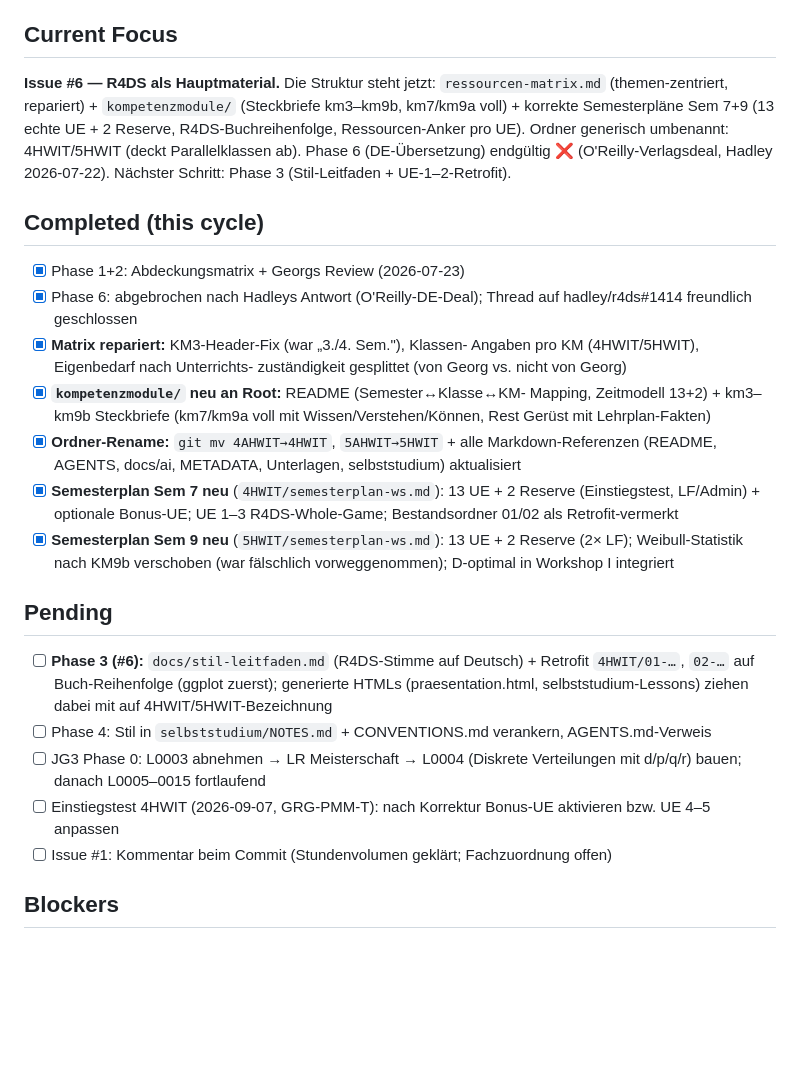
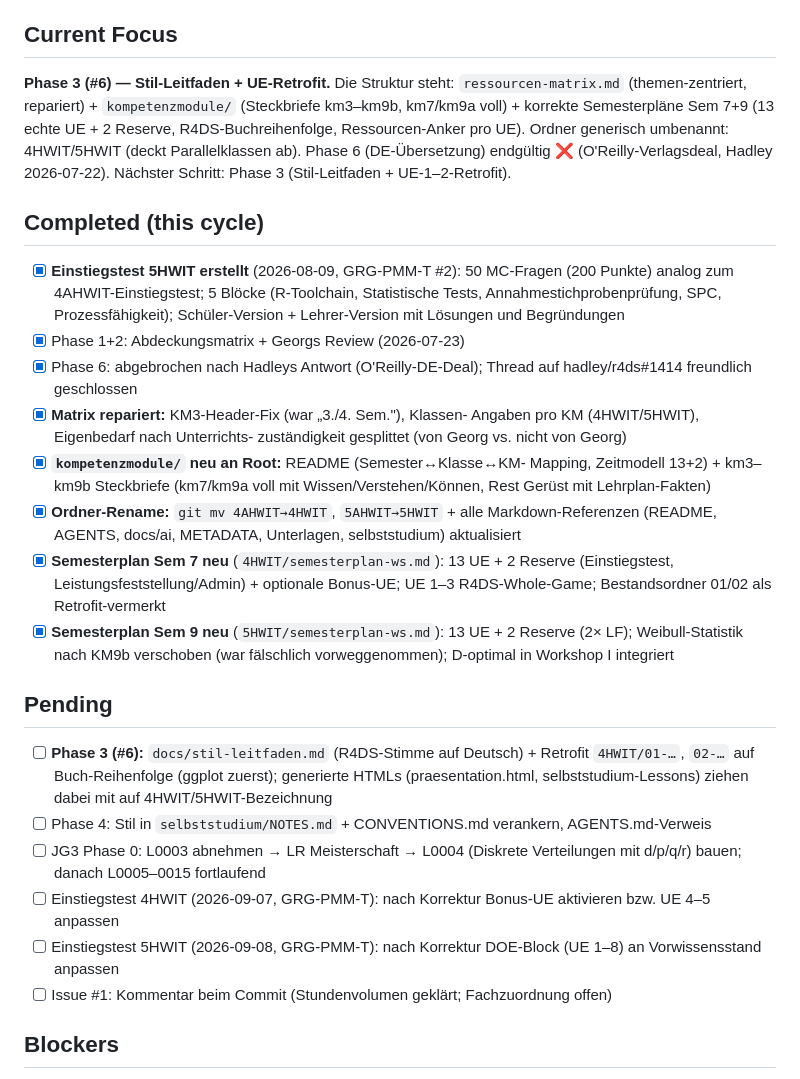
Before and after one commit to georgernstgraf/GRG-PMM, a Markdown page: docs/ai/STATE.md, the part around one of its changes. Drawn GitHub-style; blank space fills up the shorter version.

```diff
--- a/docs/ai/STATE.md
+++ b/docs/ai/STATE.md
@@ -4,6 +4,6 @@ Current status as of 2026-07-23.
 
 ## Current Focus
-**Issue #6 — R4DS als Hauptmaterial.** Die Struktur steht jetzt:
+**Phase 3 (#6) — Stil-Leitfaden + UE-Retrofit.** Die Struktur steht:
 `ressourcen-matrix.md` (themen-zentriert, repariert) + `kompetenzmodule/`
 (Steckbriefe km3–km9b, km7/km9a voll) + korrekte Semesterpläne Sem 7+9
 (13 echte UE + 2 Reserve, R4DS-Buchreihenfolge, Ressourcen-Anker pro UE).
@@ -12,6 +12,10 @@ Phase 6 (DE-Übersetzung) endgültig ❌ (O'Reilly-Verlagsdeal, Hadley
 2026-07-22). Nächster Schritt: Phase 3 (Stil-Leitfaden + UE-1–2-Retrofit).
 
 ## Completed (this cycle)
+- [x] **Einstiegstest 5HWIT erstellt** (2026-08-09, GRG-PMM-T #2): 50 MC-Fragen
+      (200 Punkte) analog zum 4AHWIT-Einstiegstest; 5 Blöcke (R-Toolchain,
+      Statistische Tests, Annahmestichprobenprüfung, SPC, Prozessfähigkeit);
+      Schüler-Version + Lehrer-Version mit Lösungen und Begründungen
 - [x] Phase 1+2: Abdeckungsmatrix + Georgs Review (2026-07-23)
 - [x] Phase 6: abgebrochen nach Hadleys Antwort (O'Reilly-DE-Deal);
       Thread auf hadley/r4ds#1414 freundlich geschlossen
@@ -25,7 +29,7 @@ Phase 6 (DE-Übersetzung) endgültig ❌ (O'Reilly-Verlagsdeal, Hadley
       alle Markdown-Referenzen (README, AGENTS, docs/ai, METADATA,
       Unterlagen, selbststudium) aktualisiert
 - [x] **Semesterplan Sem 7 neu** (`4HWIT/semesterplan-ws.md`): 13 UE +
-      2 Reserve (Einstiegstest, LF/Admin) + optionale Bonus-UE;
+      2 Reserve (Einstiegstest, Leistungsfeststellung/Admin) + optionale Bonus-UE;
       UE 1–3 R4DS-Whole-Game; Bestandsordner 01/02 als Retrofit-vermerkt
 - [x] **Semesterplan Sem 9 neu** (`5HWIT/semesterplan-ws.md`): 13 UE +
       2 Reserve (2× LF); Weibull-Statistik nach KM9b verschoben (war
@@ -42,6 +46,8 @@ Phase 6 (DE-Übersetzung) endgültig ❌ (O'Reilly-Verlagsdeal, Hadley
       Verteilungen mit d/p/q/r) bauen; danach L0005–0015 fortlaufend
 - [ ] Einstiegstest 4HWIT (2026-09-07, GRG-PMM-T): nach Korrektur
       Bonus-UE aktivieren bzw. UE 4–5 anpassen
+- [ ] Einstiegstest 5HWIT (2026-09-08, GRG-PMM-T): nach Korrektur
+      DOE-Block (UE 1–8) an Vorwissensstand anpassen
 - [ ] Issue #1: Kommentar beim Commit (Stundenvolumen geklärt;
       Fachzuordnung offen)
 
```
Also changed, not shown: other parts of docs/ai/STATE.md (+1 -1 lines), docs/ai/DECISIONS.md (+7 -0 lines).
